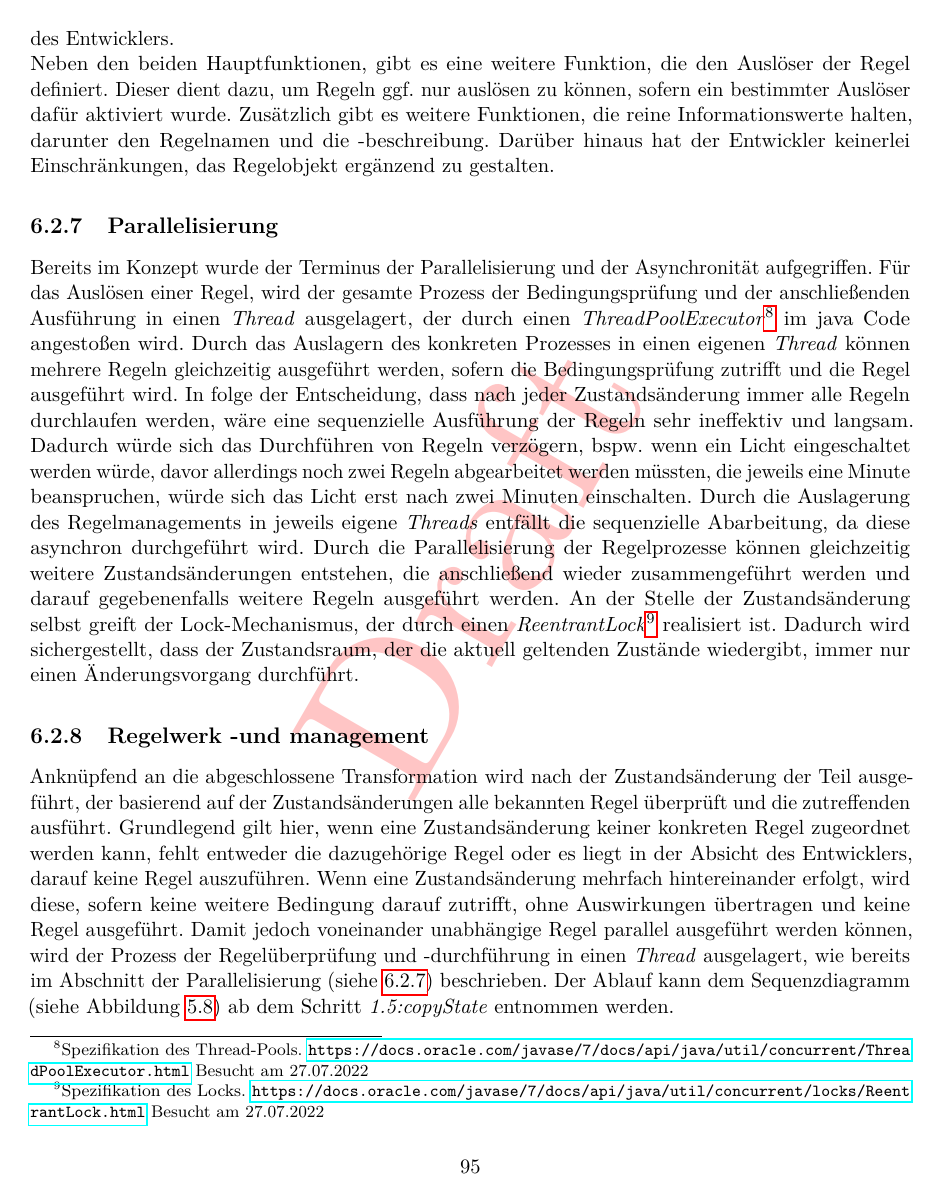
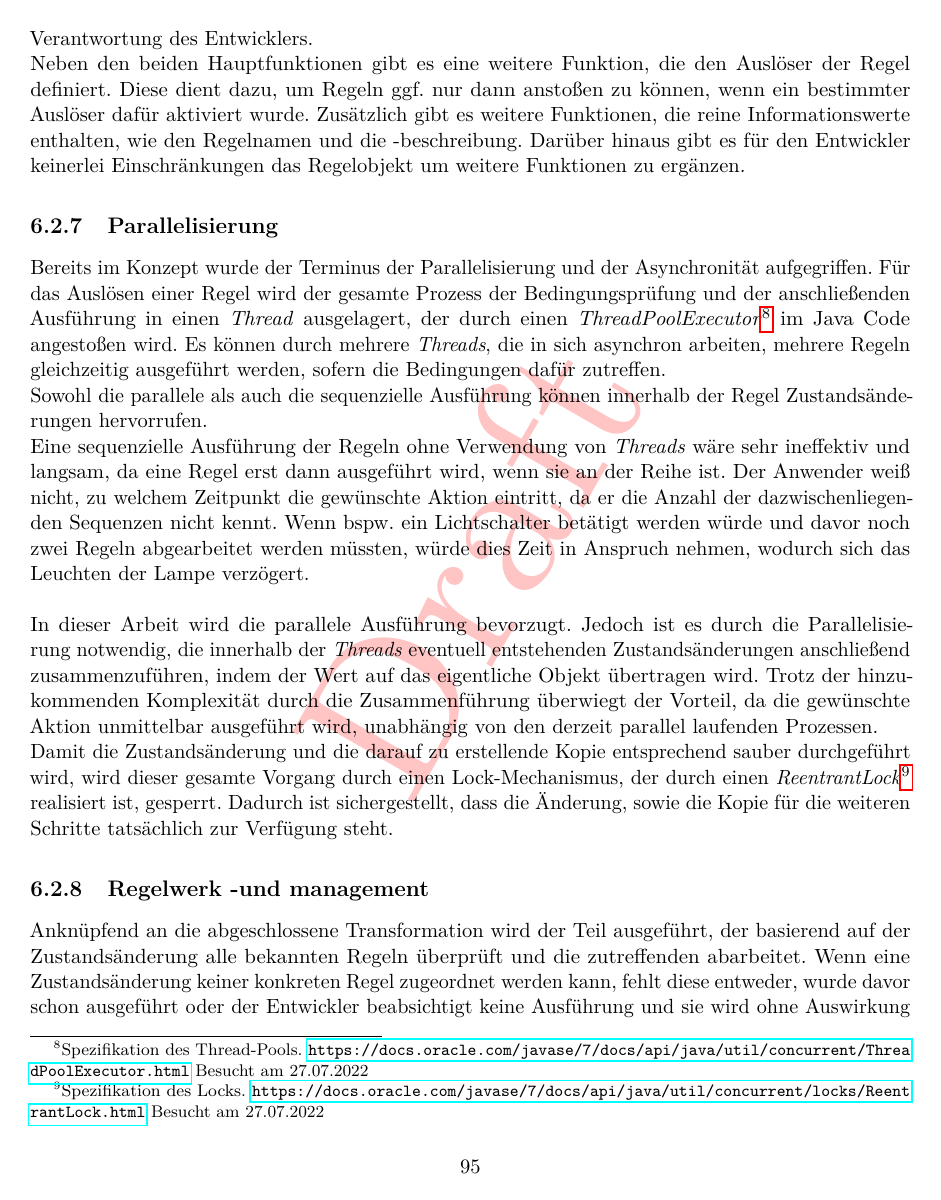
Before and after one commit to MJ7898/Master-Thesis, a LaTeX thesis (bericht.tex, which reads chapter/5Umsetzung/umsetzung.tex): page 102 of 156 before the commit and page 102 of 157 after it. Compiled offline with pdfLaTeX.

Commit message:
WIP KorrekturMitte Lichtregelung

```diff
--- a/chapter/5Umsetzung/umsetzung.tex
+++ b/chapter/5Umsetzung/umsetzung.tex
@@ -365,28 +365,36 @@ public class InnovationLogicHubApplication {
     Regelausführung als klassische Methode, die keinen konkreten Wert zurückgibt, sondern lediglich die darin enthaltenen Punkte abarbeitet. An dieser Stelle können wiederum
-    weitere Zustandsänderungen implementiert werden. Dies ist abhängig von dem Inhalt der Regel und liegt ebenso in der Macht des Entwicklers.
+    weitere Zustandsänderungen implementiert werden. Dies ist abhängig von dem Inhalt der Regel und liegt ebenso in der Verantwortung des Entwicklers.
     \\
-    Neben den beiden Hauptfunktionen, gibt es eine weitere Funktion, die den Auslöser der Regel definiert. Dieser dient dazu, um Regeln ggf. nur auslösen zu können, sofern ein bestimmter
-    Auslöser dafür aktiviert wurde. Zusätzlich gibt es weitere Funktionen, die reine Informationswerte halten, darunter den Regelnamen und die -beschreibung. Darüber hinaus hat der
-    Entwickler keinerlei Einschränkungen, das Regelobjekt ergänzend zu gestalten.
+    Neben den beiden Hauptfunktionen gibt es eine weitere Funktion, die den Auslöser der Regel definiert. Diese dient dazu, um Regeln ggf. nur dann anstoßen zu können, wenn ein bestimmter
+    Auslöser dafür aktiviert wurde. Zusätzlich gibt es weitere Funktionen, die reine Informationswerte enthalten, wie den Regelnamen und die -beschreibung. Darüber hinaus gibt es für den
+    Entwickler keinerlei Einschränkungen das Regelobjekt um weitere Funktionen zu ergänzen.
 
 \subsection{Parallelisierung}
 \label{subsec:parallelisierung}
-    Bereits im Konzept wurde der Terminus der Parallelisierung und der Asynchronität aufgegriffen. Für das Auslösen einer Regel, wird der gesamte Prozess der
+    Bereits im Konzept wurde der Terminus der Parallelisierung und der Asynchronität aufgegriffen. Für das Auslösen einer Regel wird der gesamte Prozess der
     Bedingungsprüfung und der anschließenden Ausführung in einen \textit{Thread} ausgelagert, der durch einen
-    \textit{ThreadPoolExecutor}\footnote{Spezifikation des Thread-Pools. \url{https://docs.oracle.com/javase/7/docs/api/java/util/concurrent/ThreadPoolExecutor.html} Besucht am 27.07.2022} im java Code angestoßen wird.
-    Durch das Auslagern des konkreten Prozesses in einen eigenen \textit{Thread} können mehrere Regeln gleichzeitig ausgeführt werden, sofern die Bedingungsprüfung zutrifft und die
-    Regel ausgeführt wird.
-    In folge der Entscheidung, dass nach jeder Zustandsänderung immer alle Regeln durchlaufen werden, wäre eine sequenzielle Ausführung der Regeln sehr ineffektiv und langsam. Dadurch
-    würde sich das Durchführen von Regeln verzögern, bspw. wenn ein Licht eingeschaltet werden würde, davor allerdings noch zwei Regeln abgearbeitet werden müssten, die jeweils eine
-    Minute beanspruchen, würde sich das Licht erst nach zwei Minuten einschalten. Durch die Auslagerung des Regelmanagements in jeweils eigene \textit{Threads} entfällt die sequenzielle
-    Abarbeitung, da diese asynchron durchgeführt wird. Durch die Parallelisierung der Regelprozesse können gleichzeitig weitere Zustandsänderungen entstehen, die anschließend
-    wieder zusammengeführt werden und darauf gegebenenfalls weitere Regeln ausgeführt werden. An der Stelle der Zustandsänderung selbst greift der
+    \textit{ThreadPoolExecutor}\footnote{Spezifikation des Thread-Pools. \url{https://docs.oracle.com/javase/7/docs/api/java/util/concurrent/ThreadPoolExecutor.html} Besucht am 27.07.2022} im Java Code angestoßen wird.
+    Es können durch mehrere \textit{Threads}, die in sich asynchron arbeiten, mehrere Regeln gleichzeitig ausgeführt werden, sofern die Bedingungen dafür zutreffen.
+    \\
+    Sowohl die parallele als auch die sequenzielle Ausführung können innerhalb der Regel Zustandsänderungen hervorrufen.
+    \\
+    Eine sequenzielle Ausführung der Regeln ohne Verwendung von \textit{Threads} wäre sehr ineffektiv und langsam, da eine Regel erst dann ausgeführt wird, wenn sie an der Reihe ist. Der Anwender weiß nicht, zu welchem
+    Zeitpunkt die gewünschte Aktion eintritt, da er die Anzahl der dazwischenliegenden Sequenzen nicht kennt.
+    Wenn bspw. ein Lichtschalter betätigt werden würde und davor noch zwei Regeln abgearbeitet werden müssten, würde dies Zeit in Anspruch nehmen, wodurch sich das Leuchten der Lampe verzögert.
+    \\
+    \linebreak
+    In dieser Arbeit wird die parallele Ausführung bevorzugt. Jedoch ist es durch die Parallelisierung
+    notwendig, die innerhalb der \textit{Threads} eventuell entstehenden Zustandsänderungen anschließend
+    zusammenzuführen, indem der Wert auf das eigentliche Objekt übertragen wird. Trotz der hinzukommenden
+    Komplexität durch die Zusammenführung überwiegt der Vorteil, da
+    die gewünschte Aktion unmittelbar ausgeführt wird, unabhängig von den derzeit parallel laufenden Prozessen.
+    \\
+    Damit die Zustandsänderung und die darauf zu erstellende Kopie entsprechend sauber durchgeführt wird, wird dieser gesamte Vorgang durch einen
     Lock-Mechanismus, der durch einen \textit{ReentrantLock}\footnote{Spezifikation des Locks. \url{https://docs.oracle.com/javase/7/docs/api/java/util/concurrent/locks/ReentrantLock.html} Besucht am 27.07.2022}
-    realisiert ist. Dadurch wird sichergestellt, dass der Zustandsraum, der die aktuell geltenden Zustände wiedergibt, immer nur einen Änderungsvorgang durchführt.
+    realisiert ist, gesperrt. Dadurch ist sichergestellt, dass die Änderung, sowie die Kopie für die weiteren Schritte tatsächlich zur Verfügung steht.
 
 \subsection{Regelwerk -und management}
-    Anknüpfend an die abgeschlossene Transformation wird nach der Zustandsänderung der Teil ausgeführt, der basierend auf der Zustandsänderungen
-    alle bekannten Regel überprüft und die zutreffenden ausführt. Grundlegend gilt hier, wenn eine Zustandsänderung keiner konkreten Regel zugeordnet
-    werden kann, fehlt entweder die dazugehörige Regel oder es liegt in der Absicht des Entwicklers, darauf keine Regel auszuführen. Wenn eine
-    Zustandsänderung mehrfach hintereinander erfolgt, wird diese, sofern keine weitere Bedingung darauf zutrifft, ohne Auswirkungen übertragen
-    und keine Regel ausgeführt. Damit jedoch voneinander unabhängige Regel parallel ausgeführt werden können, wird der Prozess der Regelüberprüfung und -durchführung
+    Anknüpfend an die abgeschlossene Transformation wird der Teil ausgeführt, der basierend auf der Zustandsänderung
+    alle bekannten Regeln überprüft und die zutreffenden abarbeitet. Wenn eine Zustandsänderung keiner konkreten Regel zugeordnet
+    werden kann, fehlt diese entweder, wurde davor schon ausgeführt oder der Entwickler beabsichtigt keine Ausführung und sie
+    wird ohne Auswirkung übertragen.
```
Also changed, not shown: chapter/5Umsetzung/umsetzung.tex (71 more changed lines).
